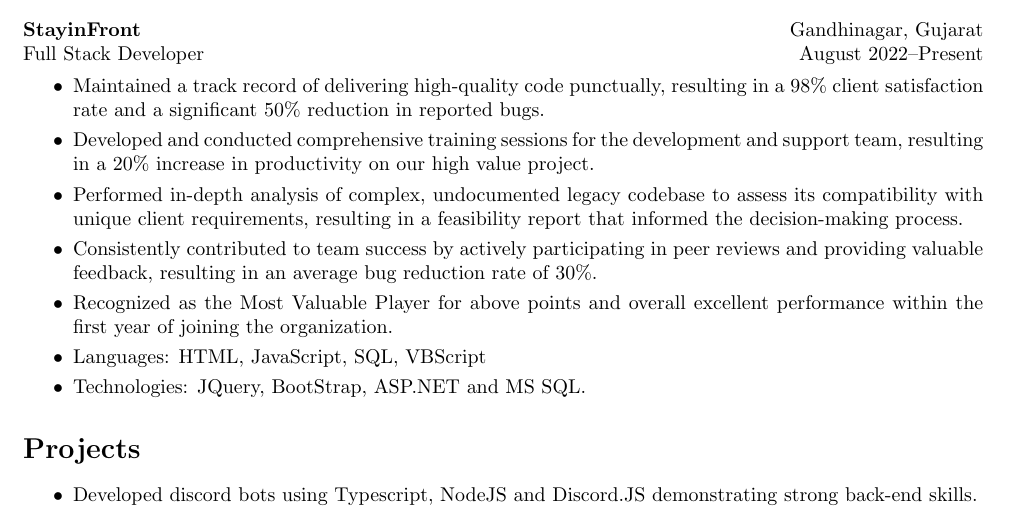
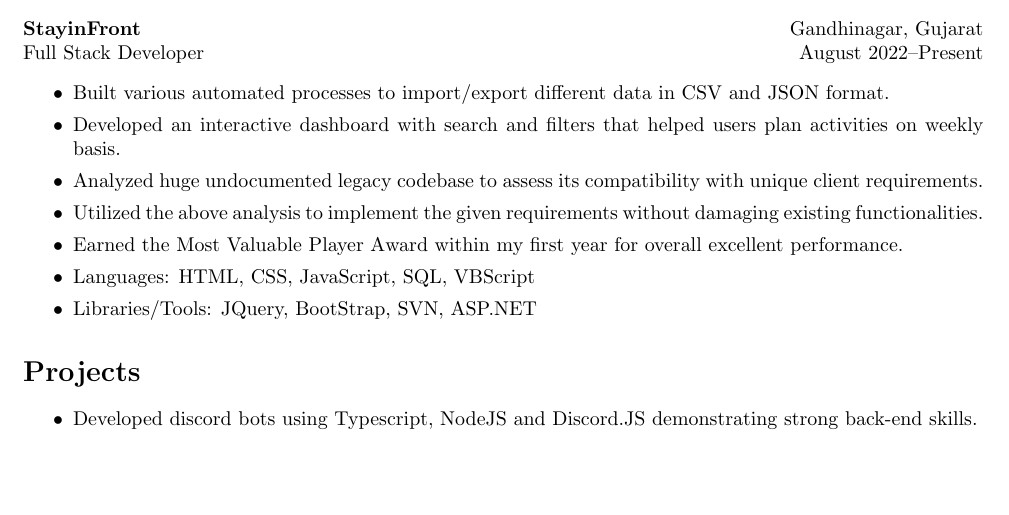
Before and after one commit to jaydamani/resume, a LaTeX document (jay_damani.tex): part of the page, cut so that both start at the same text, the shorter picture padded with empty space. Compiled offline with pdfLaTeX.

Commit message:
feat: update points

```diff
--- a/jay_damani.tex
+++ b/jay_damani.tex
@@ -77,13 +77,13 @@
 \textbf{StayinFront} \hfill Gandhinagar, Gujarat \\
 Full Stack Developer \hfill August 2022--Present \
 \begin{itemize}
-    \item Maintained a track record of delivering high-quality code punctually, resulting in a 98\% client satisfaction rate and a significant 50\% reduction in reported bugs.
-    \item Developed and conducted comprehensive training sessions for the development and support team, resulting in a 20\% increase in productivity on our high value project.
-    \item Performed in-depth analysis of complex, undocumented legacy codebase to assess its compatibility with unique client requirements, resulting in a feasibility report that informed the decision-making process.
-    \item Consistently contributed to team success by actively participating in peer reviews and providing valuable feedback, resulting in an average bug reduction rate of 30\%.
-    \item Recognized as the Most Valuable Player for above points and overall excellent performance within the first year of joining the organization.
-    \item Languages: HTML, JavaScript, SQL, VBScript
-    \item Technologies: JQuery, BootStrap, ASP.NET and MS SQL\@.
+    \item Built various automated processes to import/export different data in CSV and JSON format.
+    \item Developed an interactive dashboard with search and filters that helped users plan activities on weekly basis.
+    \item Analyzed huge undocumented legacy codebase to assess its compatibility with unique client requirements.
+    \item Utilized the above analysis to implement the given requirements without damaging existing functionalities.
+    \item Earned the Most Valuable Player Award within my first year for overall excellent performance.
+    \item Languages: HTML, CSS, JavaScript, SQL, VBScript
+    \item Libraries/Tools: JQuery, BootStrap, SVN, ASP.NET
 \end{itemize}
 
 \section{Projects}
```
